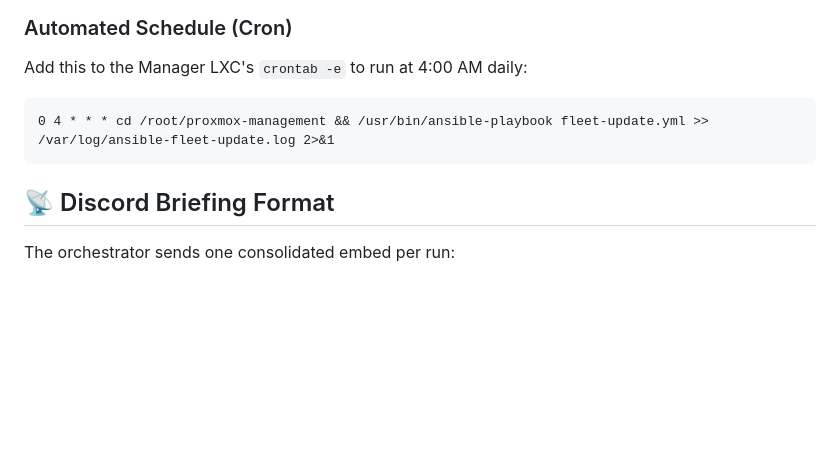
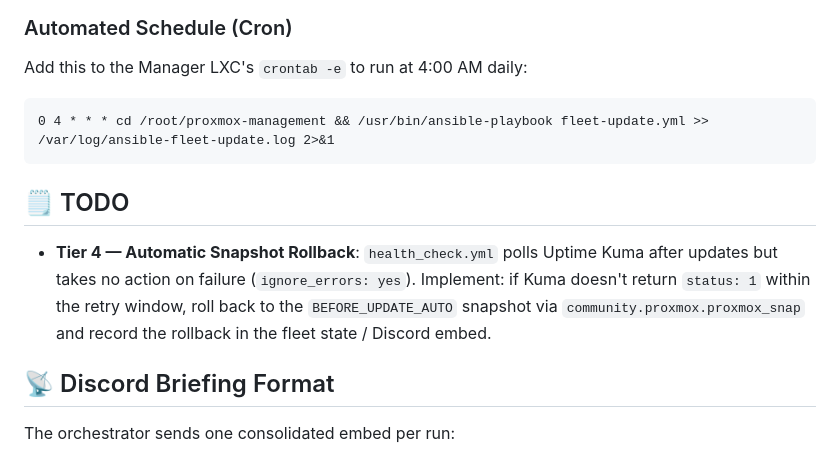
Before and after one commit to ivenator1/proxmox-management, a Markdown page: README.md, the part around the change. Drawn GitHub-style; blank space fills up the shorter version.

Commit message:
Add TODO section to README for unimplemented features
Co-Authored-By: Claude Sonnet 4.6 <noreply@anthropic.com>

````diff
--- a/README.md
+++ b/README.md
@@ -179,6 +179,10 @@ Add this to the Manager LXC's `crontab -e` to run at 4:00 AM daily:
 0 4 * * * cd /root/proxmox-management && /usr/bin/ansible-playbook fleet-update.yml >> /var/log/ansible-fleet-update.log 2>&1
 ```
 
+## 🗒️ TODO
+
+- **Tier 4 — Automatic Snapshot Rollback**: `health_check.yml` polls Uptime Kuma after updates but takes no action on failure (`ignore_errors: yes`). Implement: if Kuma doesn't return `status: 1` within the retry window, roll back to the `BEFORE_UPDATE_AUTO` snapshot via `community.proxmox.proxmox_snap` and record the rollback in the fleet state / Discord embed.
+
 ## 📡 Discord Briefing Format
 The orchestrator sends one consolidated embed per run:
 * **Per-Node sections:** Node status (OK / UPDATED & REBOOTED / UPDATED (MANUAL REBOOT REQ) / FAILED), followed by each changed LXC and VM.
````
